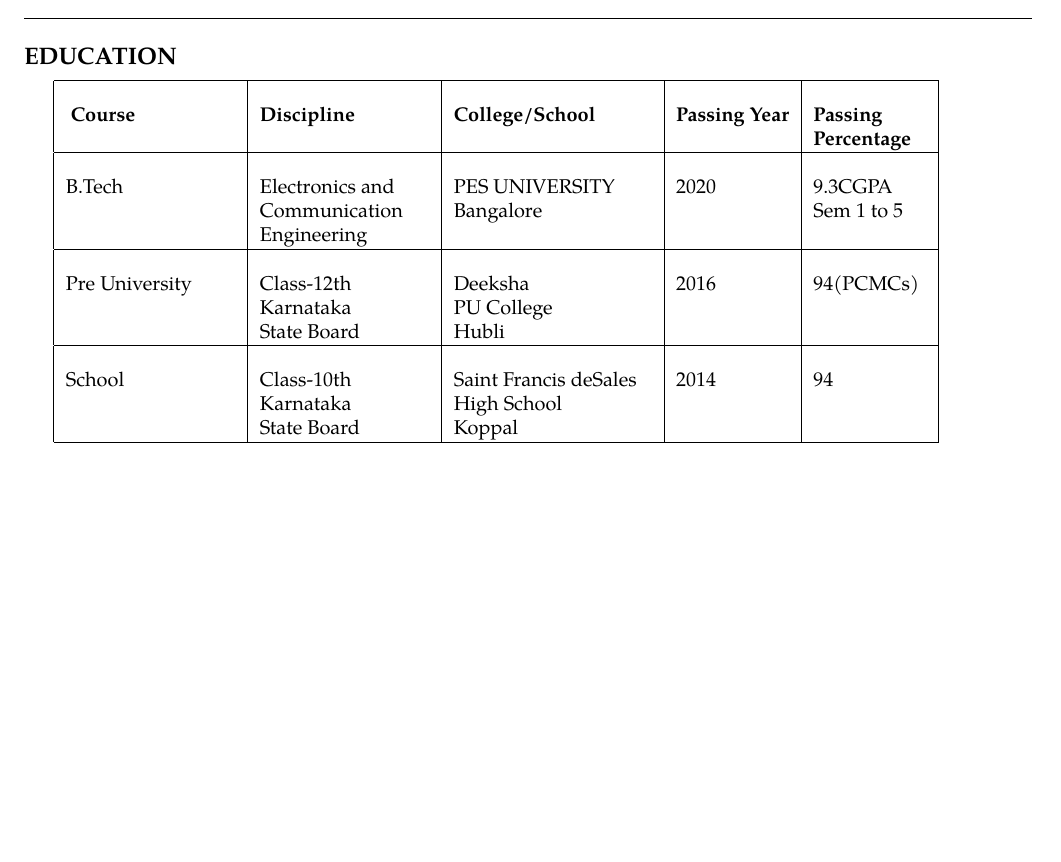
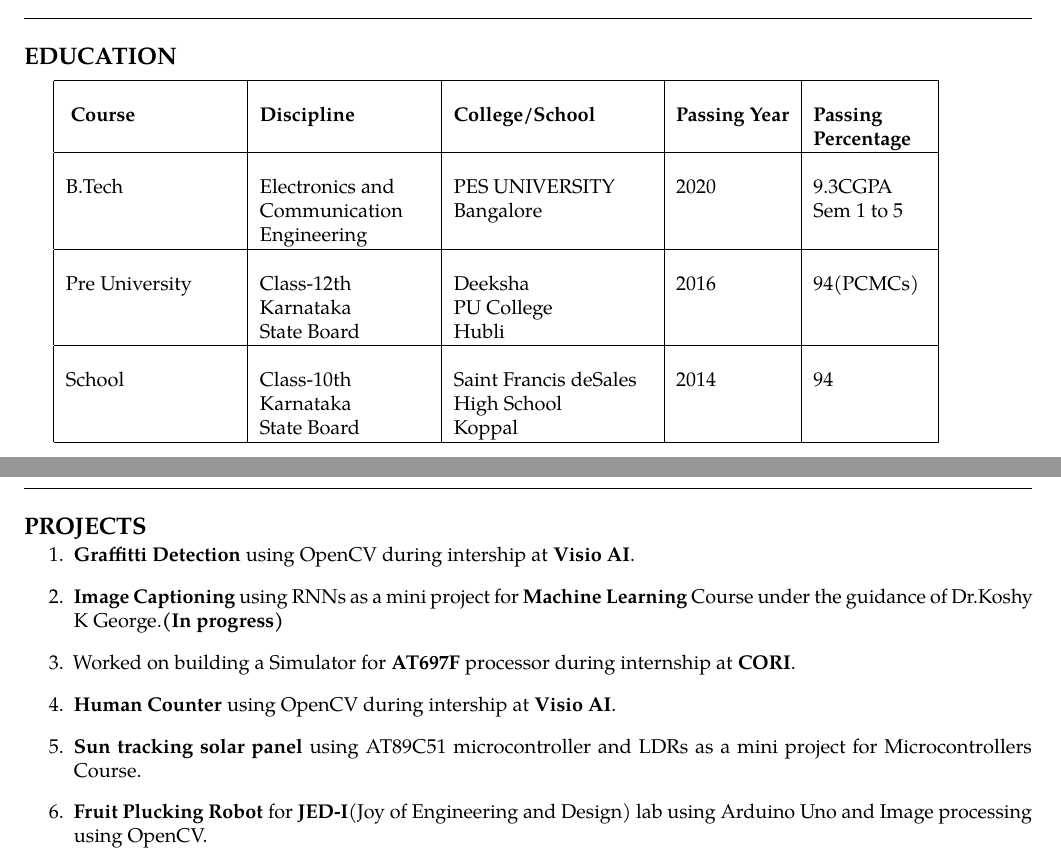
Before and after one commit to astrovarun8/Varunkumar_Resume, a LaTeX CV (Varunkumar_Resume.tex): part of the page before the commit and two parts of pages 1 and 2 of 2 after it, the two joined at a grey line, cut so that both start at the same text, the shorter picture padded with empty space. Compiled offline with pdfLaTeX.

Commit message:
projects added

```diff
--- a/Varunkumar_Resume.tex
+++ b/Varunkumar_Resume.tex
@@ -62,5 +62,30 @@
 
 \pagebreak
 
+\hrule
+\subsection*{PROJECTS}
+
+\begin{enumerate}
+\parskip=-0.5em
+
+\item \textbf{Graffitti Detection} using OpenCV during intership at \textbf{Visio AI}.
+\vspace{1.0em}
+
+\item \textbf{Image Captioning} using RNNs  as a mini project for {\bf Machine Learning} Course under the guidance of Dr.Koshy K George.\textbf{(In progress)}
+\vspace{1.0em}
+
+\item Worked on building a Simulator  for \textbf{AT697F} processor during internship at \textbf{CORI}.
+\vspace{1.0em}
+
+\item \textbf{Human Counter} using OpenCV during intership at \textbf{Visio AI}.
+\vspace{1.0em}
+
+ \item \textbf{Sun tracking solar panel} using AT89C51 microcontroller and LDRs as a mini project for Microcontrollers Course.
+\vspace{1.0em}
+
+\item\textbf{Fruit Plucking Robot} for \textbf{JED-I}(Joy of Engineering and Design) lab using Arduino Uno and Image processing using OpenCV.
+
+\end{enumerate}
+
 
 \end{document}
```
Also changed, not shown: Varunkumar_Resume.pdf, 1 other file.
